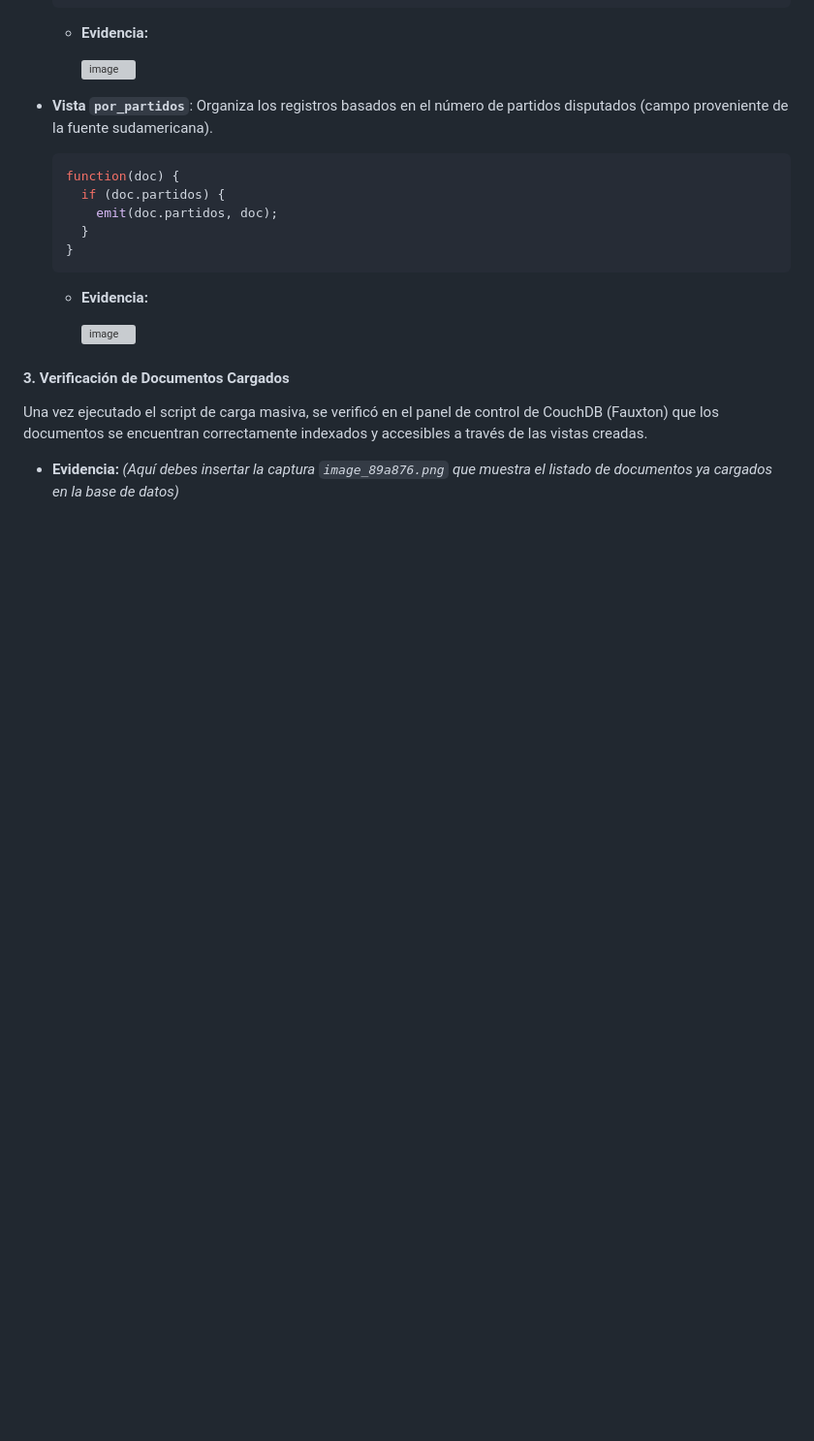
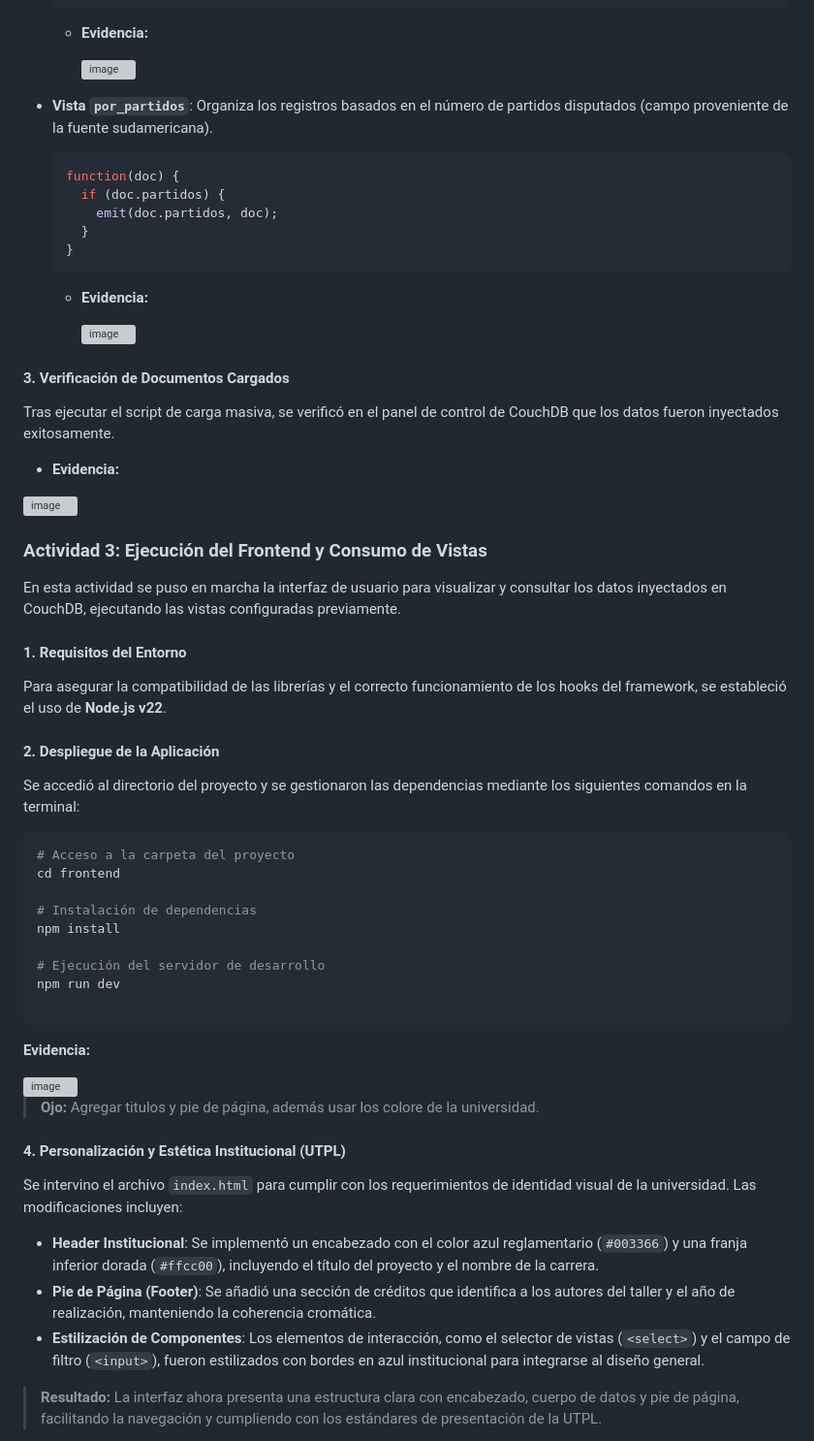
Before and after one commit to PlataformasWeb-P-AA2026/taller05-team3, a Markdown page: evidencias.md, the part around one of its changes. Shown at 97% size. Drawn GitHub-style; blank space fills up the shorter version; grey boxes are pictures that could not be loaded.

````diff
--- a/evidencias.md
+++ b/evidencias.md
@@ -90,6 +90,48 @@ Para optimizar las consultas y organizar la información según los campos espec
       <img width="518" height="657" alt="image" src="https://github.com/user-attachments/assets/12130b04-2556-4a60-a20e-5f3a44ebd86d" />
 
 #### 3. Verificación de Documentos Cargados
-Una vez ejecutado el script de carga masiva, se verificó en el panel de control de CouchDB (Fauxton) que los documentos se encuentran correctamente indexados y accesibles a través de las vistas creadas.
 
-* **Evidencia:** *(Aquí debes insertar la captura `image_89a876.png` que muestra el listado de documentos ya cargados en la base de datos)*
+Tras ejecutar el script de carga masiva, se verificó en el panel de control de CouchDB que los datos fueron inyectados exitosamente.
+
+* **Evidencia:**
+
+<img width="1835" height="677" alt="image" src="https://github.com/user-attachments/assets/7e269cd6-1ea2-4560-a677-a1b6b18cb681" />
+
+### Actividad 3: Ejecución del Frontend y Consumo de Vistas
+
+En esta actividad se puso en marcha la interfaz de usuario para visualizar y consultar los datos inyectados en CouchDB, ejecutando las vistas configuradas previamente.
+
+#### 1. Requisitos del Entorno
+Para asegurar la compatibilidad de las librerías y el correcto funcionamiento de los hooks del framework, se estableció el uso de **Node.js v22**.
+
+#### 2. Despliegue de la Aplicación
+Se accedió al directorio del proyecto y se gestionaron las dependencias mediante los siguientes comandos en la terminal:
+
+```bash
+# Acceso a la carpeta del proyecto
+cd frontend
+
+# Instalación de dependencias
+npm install
+
+# Ejecución del servidor de desarrollo
+npm run dev
+
+```
+
+**Evidencia:**
+
+<img width="898" height="491" alt="image" src="https://github.com/user-attachments/assets/06c2a13e-f0d9-4234-be28-cac0e2525b83" />
+
+
+> **Ojo:** Agregar titulos y pie de página, además usar los colore de la universidad.
+
+#### 4. Personalización y Estética Institucional (UTPL)
+Se intervino el archivo `index.html` para cumplir con los requerimientos de identidad visual de la universidad. Las modificaciones incluyen:
+
+* **Header Institucional**: Se implementó un encabezado con el color azul reglamentario (`#003366`) y una franja inferior dorada (`#ffcc00`), incluyendo el título del proyecto y el nombre de la carrera.
+* **Pie de Página (Footer)**: Se añadió una sección de créditos que identifica a los autores del taller y el año de realización, manteniendo la coherencia cromática.
+* **Estilización de Componentes**: Los elementos de interacción, como el selector de vistas (`<select>`) y el campo de filtro (`<input>`), fueron estilizados con bordes en azul institucional para integrarse al diseño general.
+
+> **Resultado:** La interfaz ahora presenta una estructura clara con encabezado, cuerpo de datos y pie de página, facilitando la navegación y cumpliendo con los estándares de presentación de la UTPL.
+
````
Also changed, not shown: other parts of evidencias.md (+9 -0 lines).
